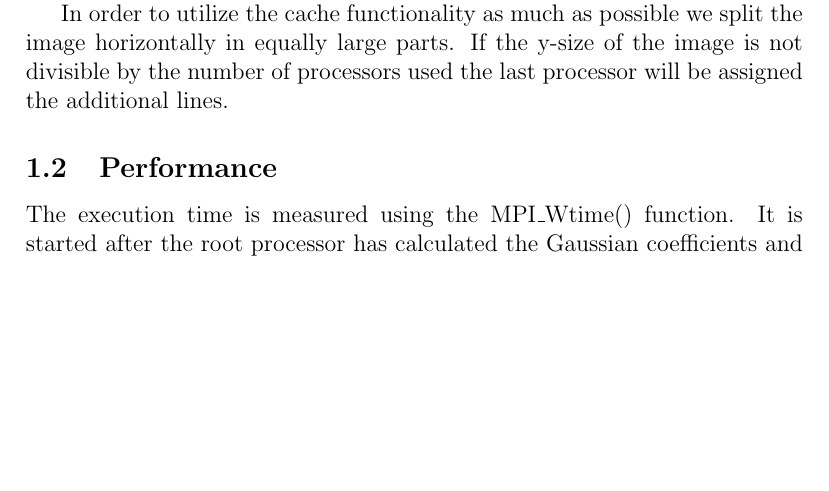
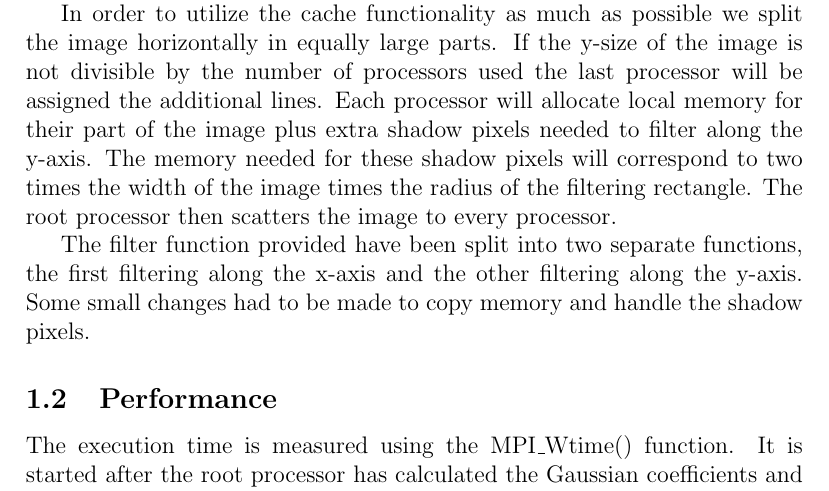
Before and after one commit to Grulfen/tddc78, a LaTeX document (lab1/lab1.tex): part of page 3 of 3 before the commit and part of page 3 of 4 after it, cut so that both start at the same text, the shorter picture padded with empty space. Compiled offline with pdfLaTeX.

Commit message:
skrev lite mer

```diff
--- a/lab1/lab1.tex
+++ b/lab1/lab1.tex
@@ -34,10 +34,20 @@ program is started the root processor reads the input file and calls
 the function calculating the Gaussian coefficients. The root processor then
 broadcasts Gaussian coefficients, radius of the rectangle and size of the image.
 
+
 In order to utilize the cache functionality as much as possible we split the image
 horizontally in equally large parts. If the y-size of the image is not divisible
 by the number of processors used the last processor will be assigned the
-additional lines.
+additional lines. Each processor will allocate local memory for their part of the
+image plus extra shadow pixels needed to filter along the y-axis. The memory
+needed for these shadow pixels will correspond to two times the width of the
+image times the radius of the filtering rectangle. The root processor then
+scatters the image to every processor.
+
+
+The filter function provided have been split into two separate functions, the
+first filtering along the x-axis and the other filtering along the y-axis. Some
+small changes had to be made to copy memory and handle the shadow pixels.
 
 
 \subsection{Performance}
```
